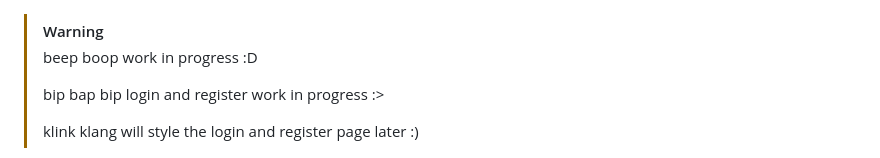
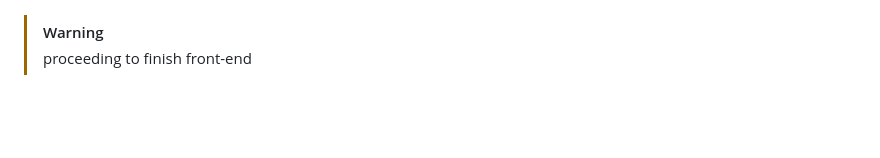
Before and after one commit to IMOitself/VeriVerdad, a Markdown page: README.md, the part around one of its changes. Rendered like a GitHub page; blank space fills up the shorter version.

Commit message:
docs: update README to reflect front-end progress and remove placeholder text

```diff
--- a/README.md
+++ b/README.md
@@ -1,7 +1,3 @@
 > [!WARNING]
-> beep boop work in progress :D
->
-> bip bap bip login and register work in progress :>
->
-> klink klang will style the login and register page later :)
+> proceeding to finish front-end
 
```
Also changed, not shown: other parts of README.md (+1 -6 lines).
